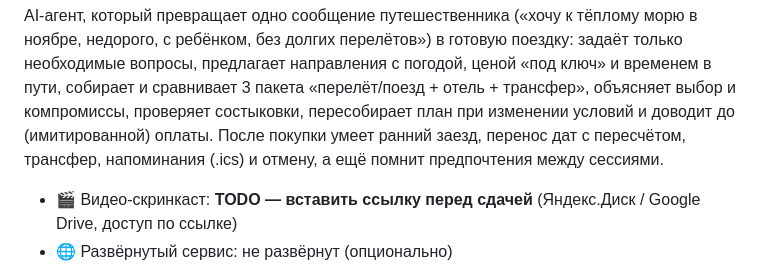
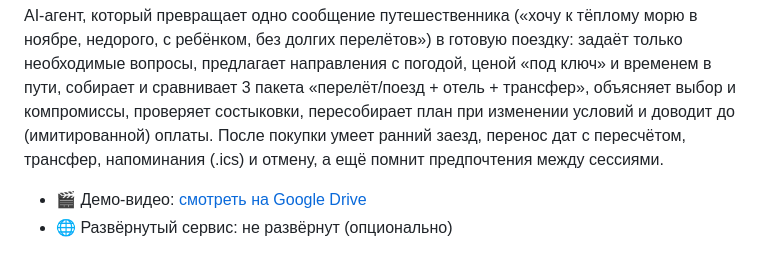
Before and after one commit to Karim2005bobo/O-hack-hotel, a Markdown page: README.md, the part around the change. Drawn GitHub-style.

Commit message:
README: ссылка на демо-видео
Co-Authored-By: Claude Opus 5.5 <noreply@anthropic.com>
Claude-Session: https://claude.ai/code/session_01VeV3LDyQv3kz3Ymfb1oJWK

```diff
--- a/README.md
+++ b/README.md
@@ -2,7 +2,7 @@
 
 AI-агент, который превращает одно сообщение путешественника («хочу к тёплому морю в ноябре, недорого, с ребёнком, без долгих перелётов») в готовую поездку: задаёт только необходимые вопросы, предлагает направления с погодой, ценой «под ключ» и временем в пути, собирает и сравнивает 3 пакета «перелёт/поезд + отель + трансфер», объясняет выбор и компромиссы, проверяет состыковки, пересобирает план при изменении условий и доводит до (имитированной) оплаты. После покупки умеет ранний заезд, перенос дат с пересчётом, трансфер, напоминания (.ics) и отмену, а ещё помнит предпочтения между сессиями.
 
-- 🎬 Видео-скринкаст: **TODO — вставить ссылку перед сдачей** (Яндекс.Диск / Google Drive, доступ по ссылке)
+- 🎬 Демо-видео: [смотреть на Google Drive](https://drive.google.com/drive/folders/1ITsqgr1OOqddg7cL1Hx1nI5dHMhl5XD9?usp=sharing)
 - 🌐 Развёрнутый сервис: не развёрнут (опционально)
 
 > **Честно о данных.** API и данных Островка у нас нет. Все отели, рейсы, поезда, трансферы и цены — **синтетические**, генерируются детерминированно (одинаковый запрос → одинаковый результат). Справочник из 33 направлений (климат по месяцам, визы, правила для питомцев, районы, достопримечательности) собран вручную по открытым источникам и усреднён. Оплата и бронирование **имитируются**. На шаге оплаты интерфейс прямо пишет, что деньги не списываются; о синтетических данных говорим на демо.
```
